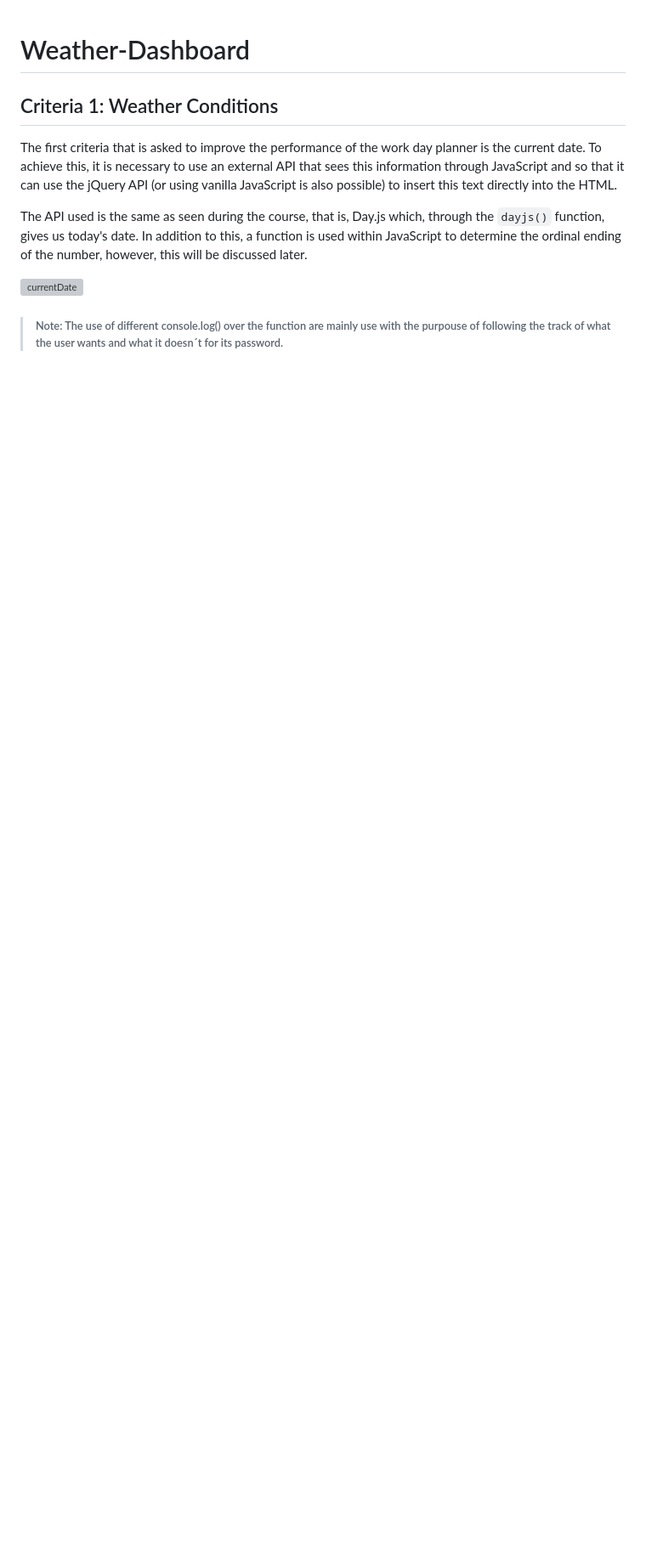
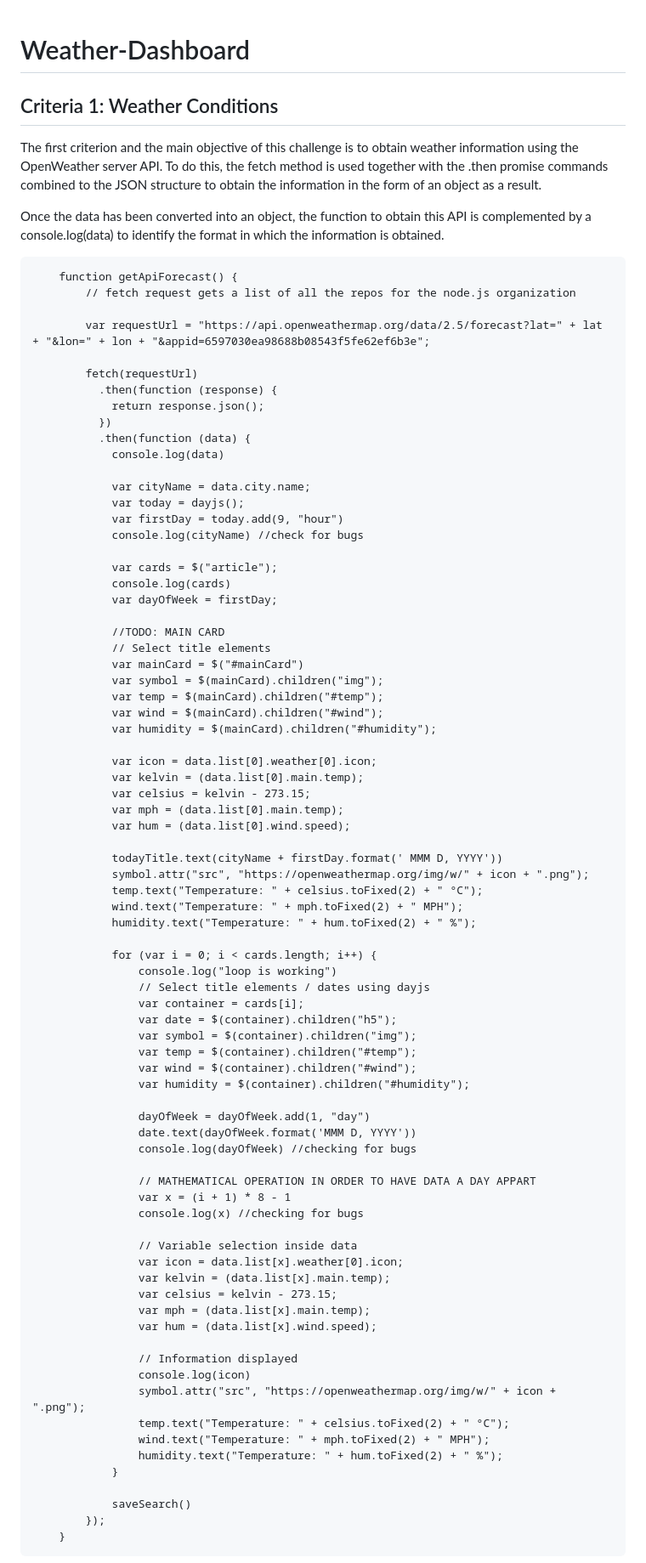
Before and after one commit to Drums180/Weather-Dashboard, a Markdown page: README.md, the part around one of its changes. Shown at 85% size. Drawn GitHub-style; blank space fills up the shorter version; grey boxes are pictures that could not be loaded.

````diff
--- a/README.md
+++ b/README.md
@@ -1,8 +1,86 @@
 # Weather-Dashboard
 ## Criteria 1: Weather Conditions
-The first criteria that is asked to improve the performance of the work day planner is the current date. To achieve this, it is necessary to use an external API that sees this information through JavaScript and so that it can use the jQuery API (or using vanilla JavaScript is also possible) to insert this text directly into the HTML.
+The first criterion and the main objective of this challenge is to obtain weather information using the OpenWeather server API. To do this, the fetch method is used together with the .then promise commands combined to the JSON structure to obtain the information in the form of an object as a result.
 
-The API used is the same as seen during the course, that is, Day.js which, through the `dayjs()` function, gives us today's date. In addition to this, a function is used within JavaScript to determine the ordinal ending of the number, however, this will be discussed later.
+Once the data has been converted into an object, the function to obtain this API is complemented by a console.log(data) to identify the format in which the information is obtained.
 
-![currentDate](https://user-images.githubusercontent.com/118247139/211972502-b61e6af3-a34d-4418-bac3-993b35956395.png)
-> ###### Note: The use of different console.log() over the function are mainly use with the purpouse of following the track of what the user wants and what it doesn´t for its password.
+```
+    function getApiForecast() {
+        // fetch request gets a list of all the repos for the node.js organization
+
+        var requestUrl = "https://api.openweathermap.org/data/2.5/forecast?lat=" + lat + "&lon=" + lon + "&appid=6597030ea98688b08543f5fe62ef6b3e";
+
+        fetch(requestUrl)
+          .then(function (response) {
+            return response.json();
+          })
+          .then(function (data) {
+            console.log(data)
+
+            var cityName = data.city.name;
+            var today = dayjs();
+            var firstDay = today.add(9, "hour")
+            console.log(cityName) //check for bugs
+
+            var cards = $("article");
+            console.log(cards)
+            var dayOfWeek = firstDay;
+
+            //TODO: MAIN CARD
+            // Select title elements
+            var mainCard = $("#mainCard")
+            var symbol = $(mainCard).children("img");
+            var temp = $(mainCard).children("#temp");
+            var wind = $(mainCard).children("#wind");
+            var humidity = $(mainCard).children("#humidity");
+
+            var icon = data.list[0].weather[0].icon;
+            var kelvin = (data.list[0].main.temp);
+            var celsius = kelvin - 273.15;
+            var mph = (data.list[0].main.temp);
+            var hum = (data.list[0].wind.speed);
+
+            todayTitle.text(cityName + firstDay.format(' MMM D, YYYY'))
+            symbol.attr("src", "https://openweathermap.org/img/w/" + icon + ".png");
+            temp.text("Temperature: " + celsius.toFixed(2) + " °C");
+            wind.text("Temperature: " + mph.toFixed(2) + " MPH");
+            humidity.text("Temperature: " + hum.toFixed(2) + " %");
+
+            for (var i = 0; i < cards.length; i++) {
+                console.log("loop is working")
+                // Select title elements / dates using dayjs
+                var container = cards[i];
+                var date = $(container).children("h5");
+                var symbol = $(container).children("img");
+                var temp = $(container).children("#temp");
+                var wind = $(container).children("#wind");
+                var humidity = $(container).children("#humidity");
+
+                dayOfWeek = dayOfWeek.add(1, "day")
+                date.text(dayOfWeek.format('MMM D, YYYY'))
+                console.log(dayOfWeek) //checking for bugs
+
+                // MATHEMATICAL OPERATION IN ORDER TO HAVE DATA A DAY APPART
+                var x = (i + 1) * 8 - 1
+                console.log(x) //checking for bugs
+
+                // Variable selection inside data
+                var icon = data.list[x].weather[0].icon;
+                var kelvin = (data.list[x].main.temp);
+                var celsius = kelvin - 273.15;
+                var mph = (data.list[x].main.temp);
+                var hum = (data.list[x].wind.speed);
+
+                // Information displayed
+                console.log(icon)
+                symbol.attr("src", "https://openweathermap.org/img/w/" + icon + ".png");
+                temp.text("Temperature: " + celsius.toFixed(2) + " °C");
+                wind.text("Temperature: " + mph.toFixed(2) + " MPH");
+                humidity.text("Temperature: " + hum.toFixed(2) + " %");
+            }
+
+            saveSearch()
+        });
+    }
+```
+
````
Also changed, not shown: other parts of README.md (+30 -63 lines).
